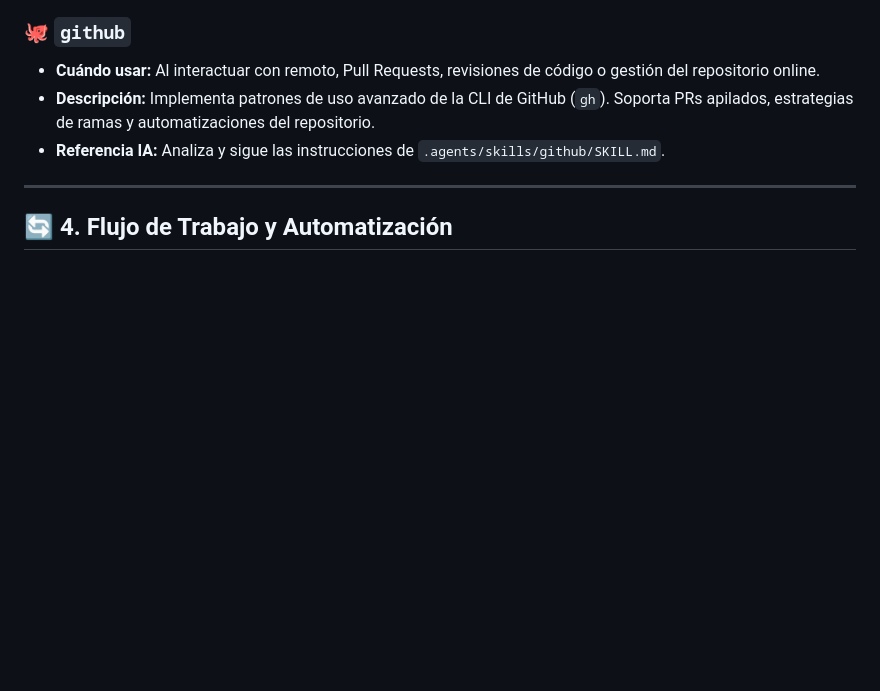
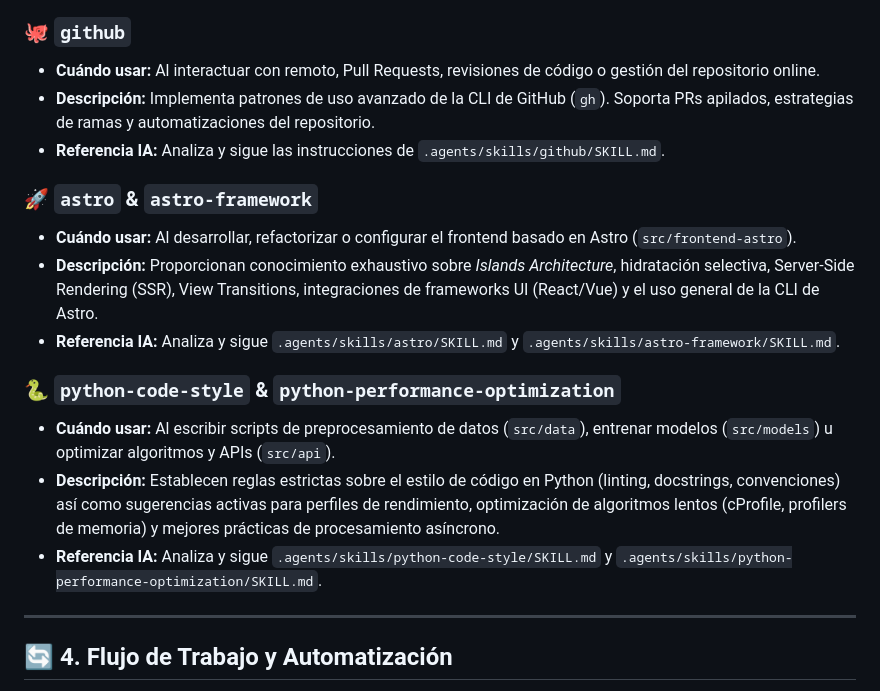
Before and after one commit to IES-Eduardo-Primo-Marques/ia-rx, a Markdown page: AGENTS.md, the part around the change. Drawn GitHub-style; blank space fills up the shorter version.

Commit message:
docs: add astro and python skills to agents context

```diff
--- a/AGENTS.md
+++ b/AGENTS.md
@@ -47,6 +47,16 @@ El proyecto incluye *Skills* preconfigurados en el directorio `.agents/skills/`.
 - **Descripción:** Implementa patrones de uso avanzado de la CLI de GitHub (`gh`). Soporta PRs apilados, estrategias de ramas y automatizaciones del repositorio.
 - **Referencia IA:** Analiza y sigue las instrucciones de `.agents/skills/github/SKILL.md`.
 
+### 🚀 `astro` & `astro-framework`
+- **Cuándo usar:** Al desarrollar, refactorizar o configurar el frontend basado en Astro (`src/frontend-astro`).
+- **Descripción:** Proporcionan conocimiento exhaustivo sobre *Islands Architecture*, hidratación selectiva, Server-Side Rendering (SSR), View Transitions, integraciones de frameworks UI (React/Vue) y el uso general de la CLI de Astro.
+- **Referencia IA:** Analiza y sigue `.agents/skills/astro/SKILL.md` y `.agents/skills/astro-framework/SKILL.md`.
+
+### 🐍 `python-code-style` & `python-performance-optimization`
+- **Cuándo usar:** Al escribir scripts de preprocesamiento de datos (`src/data`), entrenar modelos (`src/models`) u optimizar algoritmos y APIs (`src/api`).
+- **Descripción:** Establecen reglas estrictas sobre el estilo de código en Python (linting, docstrings, convenciones) así como sugerencias activas para perfiles de rendimiento, optimización de algoritmos lentos (cProfile, profilers de memoria) y mejores prácticas de procesamiento asíncrono.
+- **Referencia IA:** Analiza y sigue `.agents/skills/python-code-style/SKILL.md` y `.agents/skills/python-performance-optimization/SKILL.md`.
+
 ---
 
 ## 🔄 4. Flujo de Trabajo y Automatización
```
